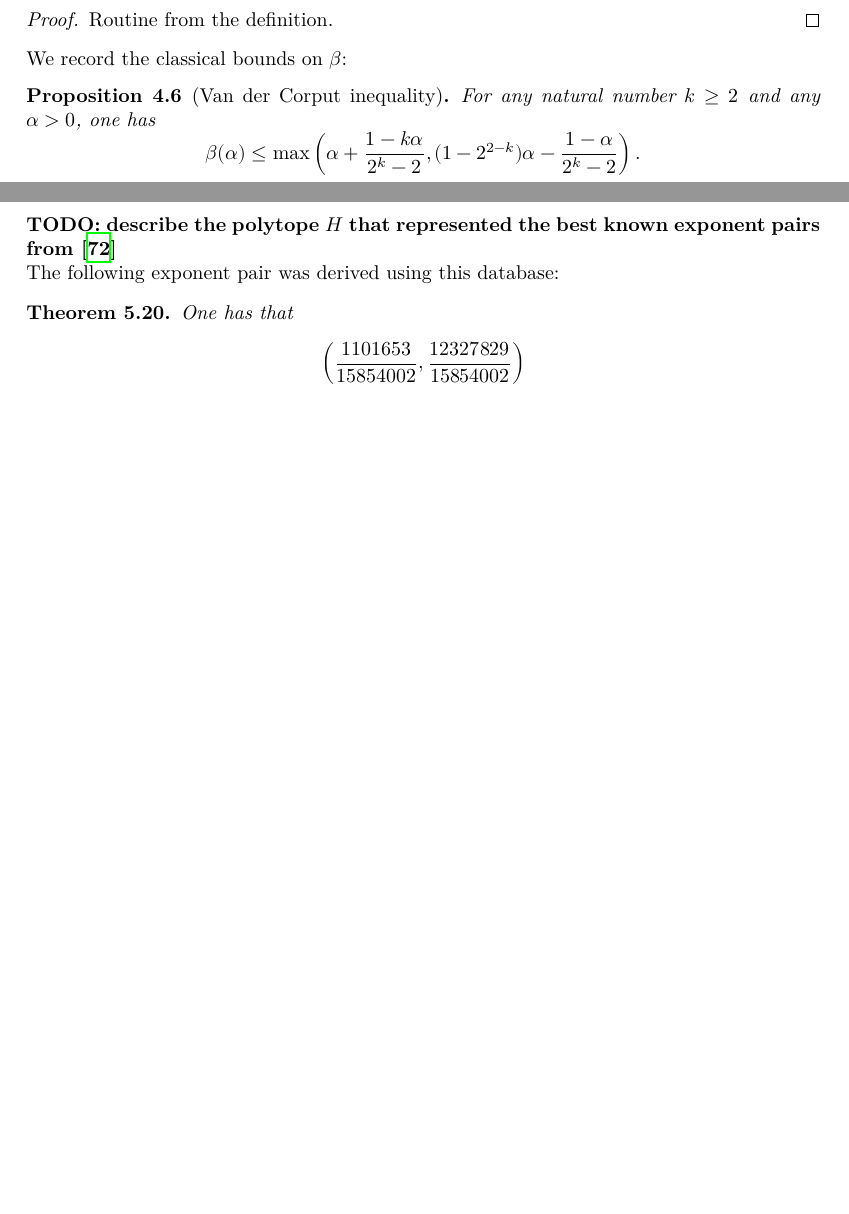
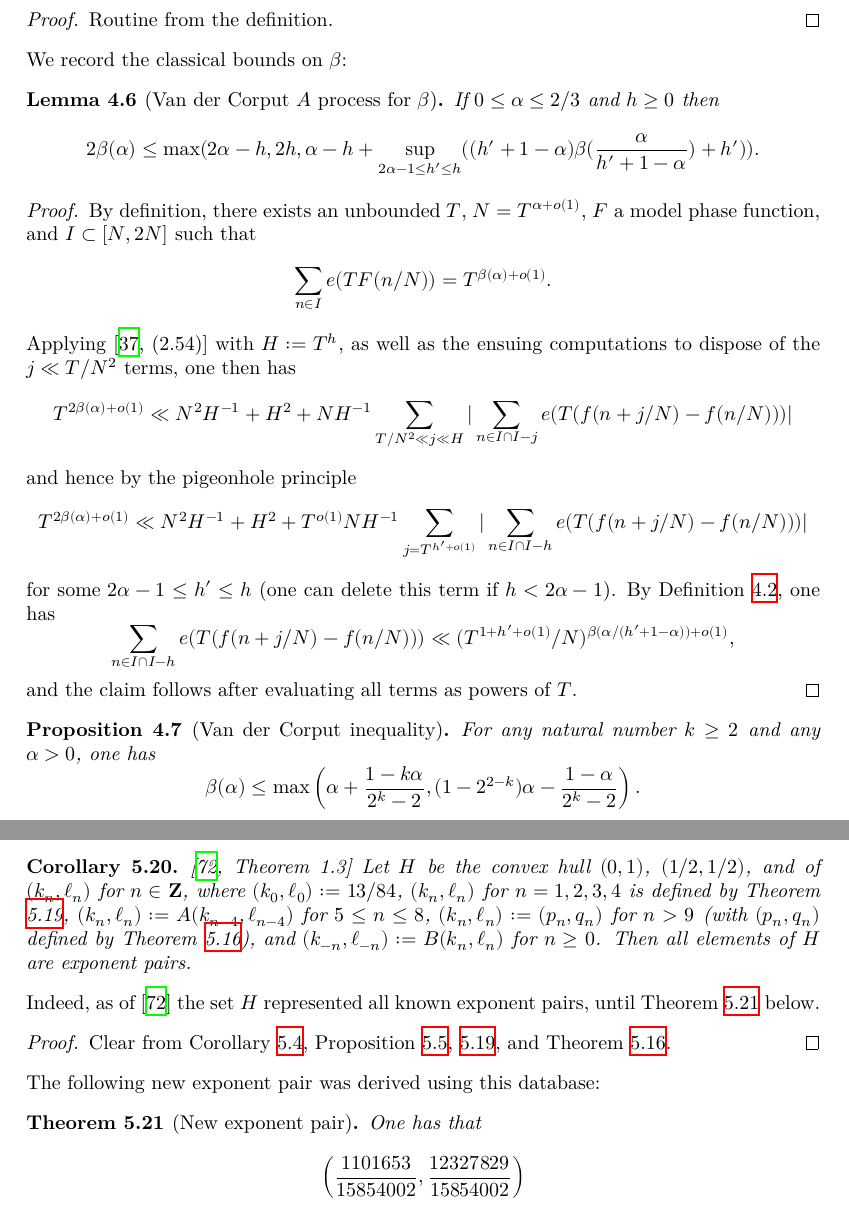
Before and after one commit to teorth/expdb, a LaTeX thesis (blueprint/src/print.tex, which reads blueprint/src/chapter/beta.tex, blueprint/src/chapter/exponent_pairs.tex): two parts of pages 11 and 24 of 90, joined at a grey line, cut so that both start at the same text, the shorter picture padded with empty space. Compiled offline with XeLaTeX.

Commit message:
added description of the polytope H

```diff
--- a/blueprint/src/chapter/beta.tex
+++ b/blueprint/src/chapter/beta.tex
@@ -105,6 +105,22 @@ Note the discontinuity at $1$.  Despite this, we have:
 
 We record the classical bounds on $\beta$:
 
+\begin{lemma}[Van der Corput $A$ process for $\beta$]\label{vdca-beta}\uses{beta-def} If $0 \leq \alpha \leq 2/3$ and $h \geq 0$ then
+$$ 2\beta(\alpha) \leq \max( 2\alpha - h, 2h, \alpha - h + \sup_{2\alpha-1 \leq h' \leq h} ((h'+1-\alpha)\beta(\frac{\alpha}{h'+1-\alpha})+h')).$$
+\end{lemma}
+
+\begin{proof}  By definition, there exists an unbounded $T$, $N = T^{\alpha+o(1)}$, $F$ a model phase function, and $I \subset [N,2N]$ such that
+    $$ \sum_{n \in I} e(T F(n/N)) = T^{\beta(\alpha)+o(1)}.$$
+Applying \cite[(2.54)]{ivic} with $H := T^h$, as well as the ensuing computations to dispose of the $j \ll T/N^2$ terms, one then has
+$$ T^{2\beta(\alpha)+o(1)} \ll N^2 H^{-1} + H^2 + N H^{-1} \sum_{T/N^2 \ll j \ll H} |\sum_{n \in I \cap I-j} e(T (f(n+j/N) - f(n/N)))|$$
+and hence by the pigeonhole principle
+$$ T^{2\beta(\alpha)+o(1)} \ll N^2 H^{-1} + H^2 + T^{o(1)} N H^{-1} \sum_{j = T^{h'+o(1)}} |\sum_{n \in I \cap I-h} e(T (f(n+j/N) - f(n/N)))|$$
+for some $2\alpha-1 \leq h' \leq h$ (one can delete this term if $h < 2\alpha-1$).  By Definition \ref{beta-def}, one has
+$$ \sum_{n \in I \cap I-h} e(T (f(n+j/N) - f(n/N))) \ll (T^{1+h'+o(1)}/N)^{\beta(\alpha/(h'+1-\alpha))+o(1)},$$
+and the claim follows after evaluating all terms as powers of $T$.
+\end{proof}
+
+
 \begin{proposition}[Van der Corput inequality]\label{beta-vdc}\uses{beta-def} For any natural number $k \geq 2$ and any $\alpha>0$, one has
     $$ \beta(\alpha) \leq \max\left( \alpha + \frac{1-k\alpha}{2^k-2}, (1 - 2^{2-k})\alpha - \frac{1-\alpha}{2^k-2}\right).$$
     Thus for instance when $k=2$ we have
--- a/blueprint/src/chapter/exponent_pairs.tex
+++ b/blueprint/src/chapter/exponent_pairs.tex
@@ -229,12 +227,17 @@ $$ D(k,\ell) := \left(\frac{5k+\ell+2}{8(5k+3\ell+2)}, \ell_1 := \frac{29k+21\el
 The remaining pairs come from Lemma \ref{beta-duality} and the remaining components of Theorem \ref{combined-bound}.
 \end{proof}
 
+\begin{corollary}\label{H-pairs}\cite[Theorem 1.3]{trudgian-yang}\uses{exp-pair-def}  Let $H$ be the convex hull $(0,1)$, $(1/2,1/2)$, and of $(k_n,\ell_n)$ for $n \in \Z$, where $(k_0,\ell_0) := 13/84$, $(k_n,\ell_n)$ for $n=1,2,3,4$ is defined by Theorem \ref{trudgian_yang_eps}, $(k_n,\ell_n) := A(k_{n-4},\ell_{n-4})$ for $5 \leq n \leq 8$, $(k_n,\ell_n) := (p_n,q_n)$ for $n > 9$ (with $(p_n,q_n)$ defined by Theorem \ref{heath-brown_exp_pair_2017}), and $(k_{-n},\ell_{-n}) := B(k_n,\ell_n)$ for $n \geq 0$.  Then all elements of $H$ are exponent pairs.
+\end{corollary}
 
-{\bf TODO: describe the polytope $H$ that represented the best known exponent pairs from \cite{trudgian-yang}}
+Indeed, as of \cite{trudgian-yang} the set $H$ represented all known exponent pairs, until Theorem \ref{new-exp-pair} below.
 
-The following exponent pair was derived using this database:
+\begin{proof}\uses{exp-pair-closed, exp-pair-trivial, trudgian_yang_eps, heath-brown_exp_pair_2017} Clear from Corollary \ref{exp-pair-closed}, Proposition \ref{exp-pair-trivial}, \ref{trudgian_yang_eps}, and Theorem \ref{heath-brown_exp_pair_2017}.
+\end{proof}
 
-\begin{theorem}\uses{exp-pair-def} One has that
+The following new exponent pair was derived using this database:
+
+\begin{theorem}[New exponent pair]\label{new-exp-pair}\uses{exp-pair-def} One has that
 \[
 \left(\frac{1101653}{15854002}, \frac{12327829}{15854002}\right)
 \]
```
Also changed, not shown: blueprint/src/chapter/beta.tex (4 more changed lines), blueprint/src/chapter/exponent_pairs.tex (12 more changed lines).
